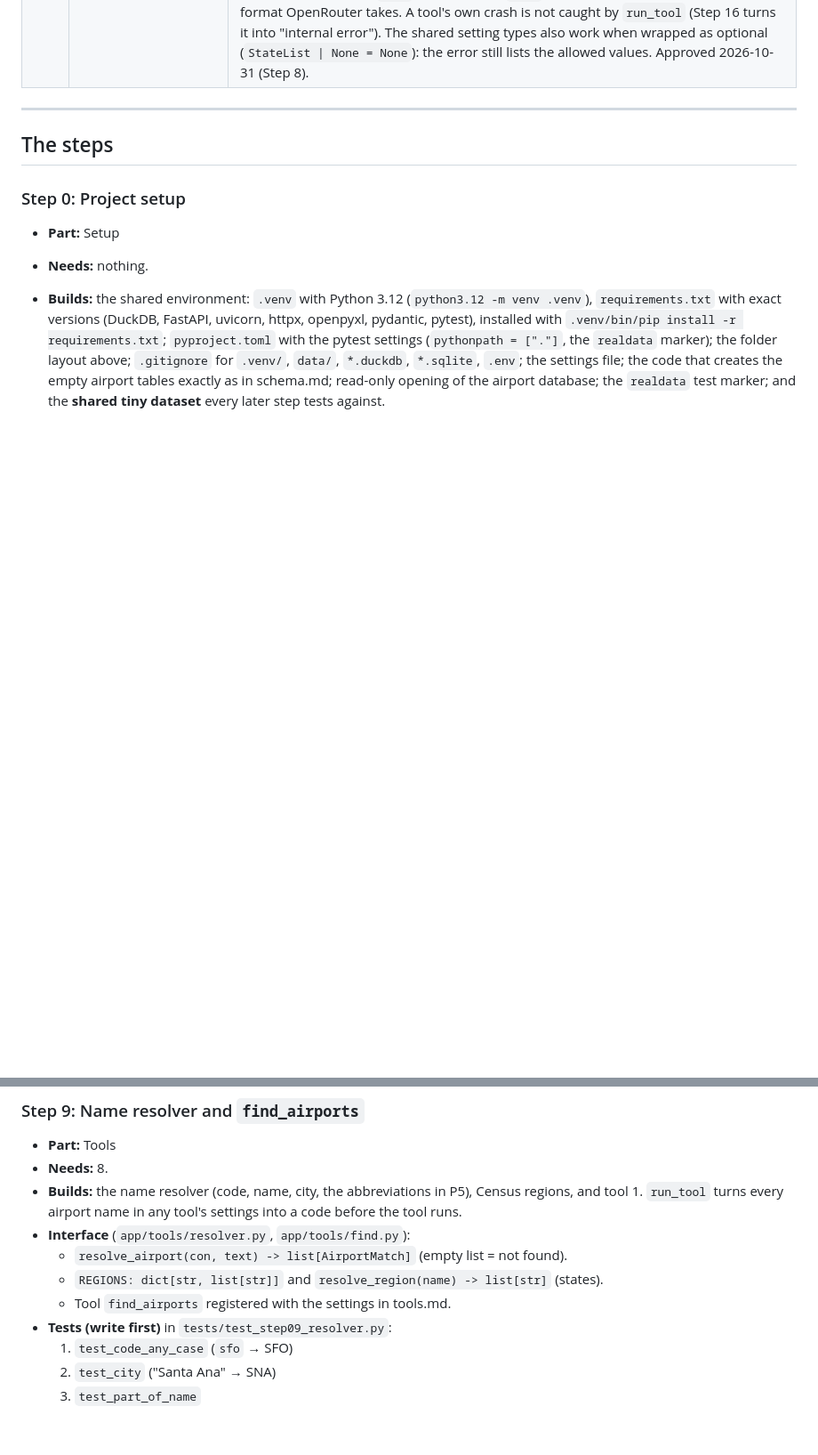
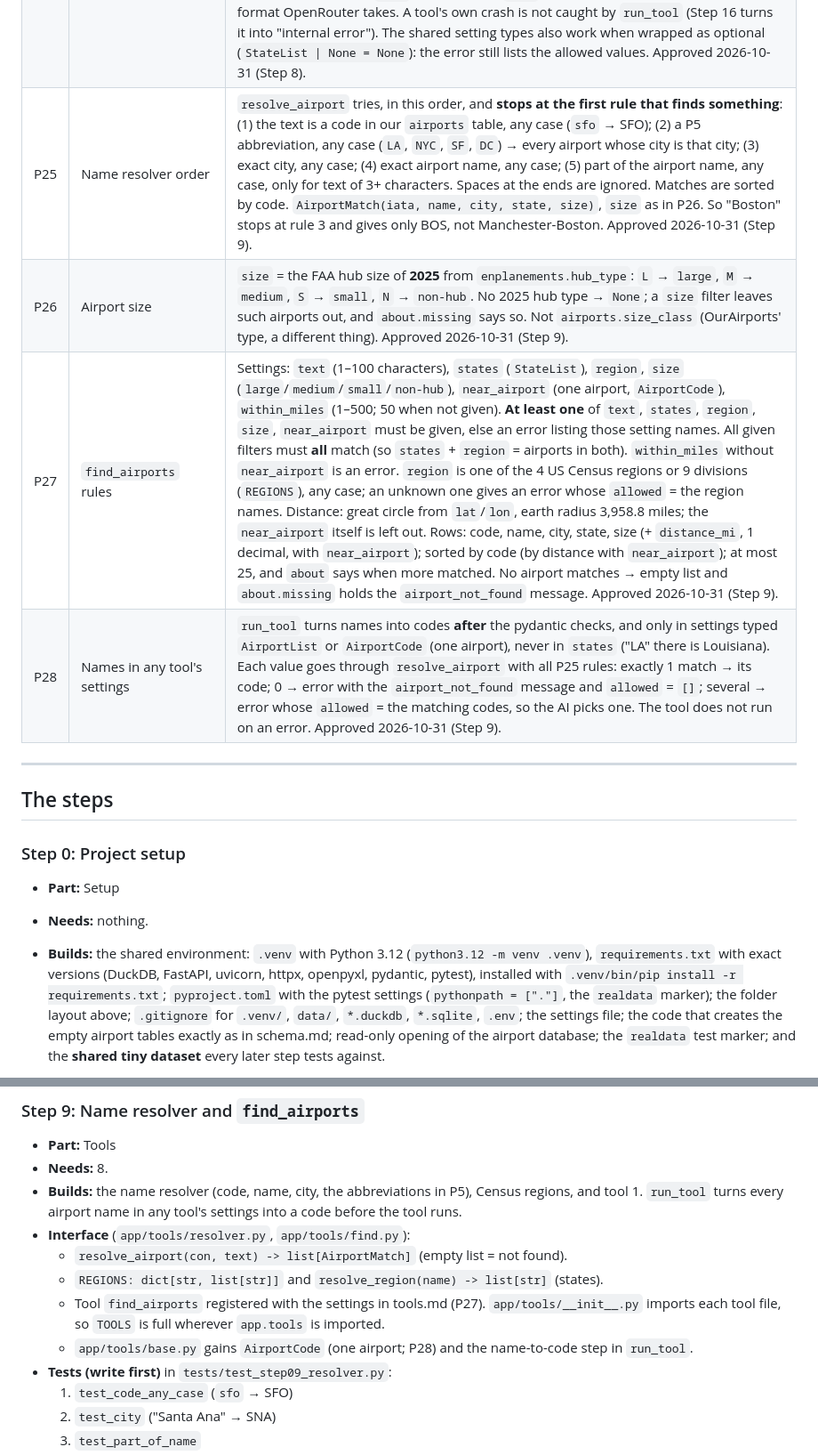
Before and after one commit to Daniel1Maymon/airport-investment-agent, a Markdown page: docs/implementation-plan.md, 2 parts joined by grey strips. Shown at 89% size. Drawn GitHub-style; blank space fills up the shorter version.

Commit message:
Step 09: plan decisions P25-P28 (name resolver, size, find_airports, names in settings)

```diff
--- a/docs/implementation-plan.md
+++ b/docs/implementation-plan.md
@@ -180,6 +180,10 @@ The design docs didn't fix these details. They are written here so every session
 | P22 | No final score | With custom weights an airport may have no value for any weighted measure (e.g. `{"D1": 100}` and no 2019 traffic). Its `final_score` is `None` (as P18 for the halves) and it is placed last, still ordered by IATA code. Approved 2026-10-31 (Step 7). |
 | P23 | Refusal keys | The refusal table in agent.md has a **Key** column (`no_data`, `airport_not_found`, `chat_not_found`, `out_of_scope`, `ai_unavailable`, `too_many_steps`, `question_too_long`, `busy`, `internal_error`). `REFUSALS` uses exactly these keys; Steps 14 and 16 pick a message by its key. Approved 2026-10-31 (Step 8). |
 | P24 | Tool setting checks | `about` always has its four keys (empty `""`/`[]` when not given). Errors: unknown tool → `allowed` = tool names; number out of range → `allowed` = `[min, max]`; too many airports → `[1, 5]`; unknown state → the 51 codes; unknown measure → `MEASURES` names; unknown setting name → the tool's setting names. `US_STATES` is a fixed list in code (50 states + DC); `"ca"` is accepted as `"CA"`. Tool specs use the OpenAI function format OpenRouter takes. A tool's own crash is not caught by `run_tool` (Step 16 turns it into "internal error"). The shared setting types also work when wrapped as optional (`StateList \| None = None`): the error still lists the allowed values. Approved 2026-10-31 (Step 8). |
+| P25 | Name resolver order | `resolve_airport` tries, in this order, and **stops at the first rule that finds something**: (1) the text is a code in our `airports` table, any case (`sfo` → SFO); (2) a P5 abbreviation, any case (`LA`, `NYC`, `SF`, `DC`) → every airport whose city is that city; (3) exact city, any case; (4) exact airport name, any case; (5) part of the airport name, any case, only for text of 3+ characters. Spaces at the ends are ignored. Matches are sorted by code. `AirportMatch(iata, name, city, state, size)`, `size` as in P26. So "Boston" stops at rule 3 and gives only BOS, not Manchester-Boston. Approved 2026-10-31 (Step 9). |
+| P26 | Airport size | `size` = the FAA hub size of **2025** from `enplanements.hub_type`: `L` → `large`, `M` → `medium`, `S` → `small`, `N` → `non-hub`. No 2025 hub type → `None`; a `size` filter leaves such airports out, and `about.missing` says so. Not `airports.size_class` (OurAirports' type, a different thing). Approved 2026-10-31 (Step 9). |
+| P27 | `find_airports` rules | Settings: `text` (1–100 characters), `states` (`StateList`), `region`, `size` (`large`/`medium`/`small`/`non-hub`), `near_airport` (one airport, `AirportCode`), `within_miles` (1–500; 50 when not given). **At least one** of `text`, `states`, `region`, `size`, `near_airport` must be given, else an error listing those setting names. All given filters must **all** match (so `states` + `region` = airports in both). `within_miles` without `near_airport` is an error. `region` is one of the 4 US Census regions or 9 divisions (`REGIONS`), any case; an unknown one gives an error whose `allowed` = the region names. Distance: great circle from `lat`/`lon`, earth radius 3,958.8 miles; the `near_airport` itself is left out. Rows: code, name, city, state, size (+ `distance_mi`, 1 decimal, with `near_airport`); sorted by code (by distance with `near_airport`); at most 25, and `about` says when more matched. No airport matches → empty list and `about.missing` holds the `airport_not_found` message. Approved 2026-10-31 (Step 9). |
+| P28 | Names in any tool's settings | `run_tool` turns names into codes **after** the pydantic checks, and only in settings typed `AirportList` or `AirportCode` (one airport), never in `states` ("LA" there is Louisiana). Each value goes through `resolve_airport` with all P25 rules: exactly 1 match → its code; 0 → error with the `airport_not_found` message and `allowed` = `[]`; several → error whose `allowed` = the matching codes, so the AI picks one. The tool does not run on an error. Approved 2026-10-31 (Step 9). |
 
 ---
 
@@ -411,7 +415,8 @@ The design docs didn't fix these details. They are written here so every session
 - **Interface** (`app/tools/resolver.py`, `app/tools/find.py`):
   - `resolve_airport(con, text) -> list[AirportMatch]` (empty list = not found).
   - `REGIONS: dict[str, list[str]]` and `resolve_region(name) -> list[str]` (states).
-  - Tool `find_airports` registered with the settings in tools.md.
+  - Tool `find_airports` registered with the settings in tools.md (P27). `app/tools/__init__.py` imports each tool file, so `TOOLS` is full wherever `app.tools` is imported.
+  - `app/tools/base.py` gains `AirportCode` (one airport; P28) and the name-to-code step in `run_tool`.
 - **Tests (write first)** in `tests/test_step09_resolver.py`:
   1. `test_code_any_case` (`sfo` → SFO)
   2. `test_city` ("Santa Ana" → SNA)
```
Also changed, not shown: docs/tools.md (+3 -1 lines).
